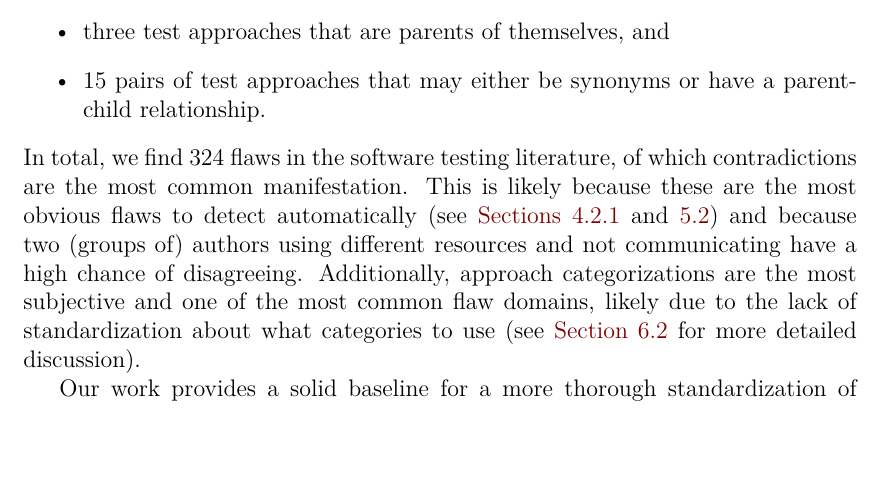
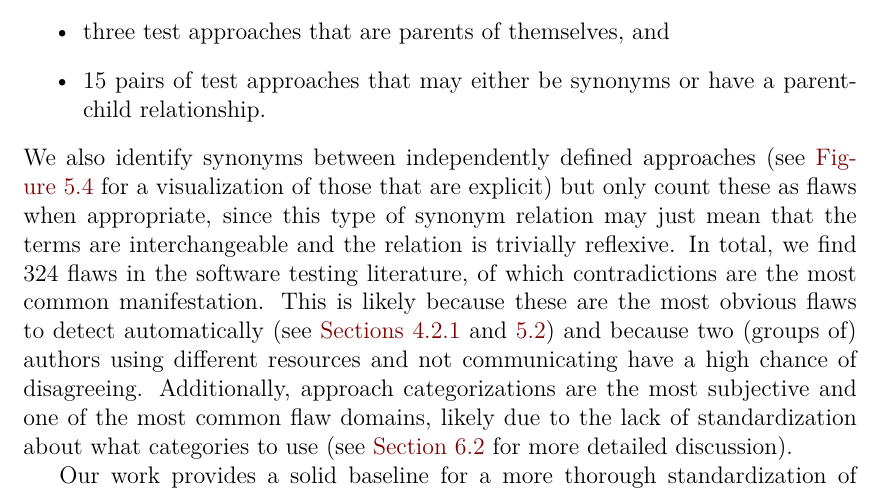
Before and after one commit to samm82/TestingTesting, a LaTeX thesis (thesis.tex, which reads chapters/09_conclusion.tex): part of page 73 of 142, cut so that both start at the same text. The pictures show the PDF file thesis.pdf that the author committed with the source.

Commit message:
Elaborate on lack of summary of syns bwn defined approaches; #264

```diff
--- a/chapters/09_conclusion.tex
+++ b/chapters/09_conclusion.tex
@@ -19,8 +19,12 @@ These include:
     \item \parSynCount{} pairs of test approaches that may either be synonyms
           or have a parent-child relationship.
 \end{itemize}
-In total, we find \flawCount{} flaws in the software testing literature, of
-which \contraSummary*{} Additionally, \catsSummary*{}
+We also identify synonyms between independently defined approaches
+(see \Cref{fig:expSynGraph} for a visualization of those that are explicit)
+but only count these as flaws when appropriate, since this type of synonym
+relation may just mean that the terms are interchangeable and the relation
+is trivially reflexive. In total, we find \flawCount{} flaws in the software
+testing literature, of which \contraSummary*{} Additionally, \catsSummary*{}
 
 Our work provides a solid baseline for a more thorough standardization of the
 software testing literature: a centralized location for recording data that
```
Also changed, not shown: thesis.pdf.
